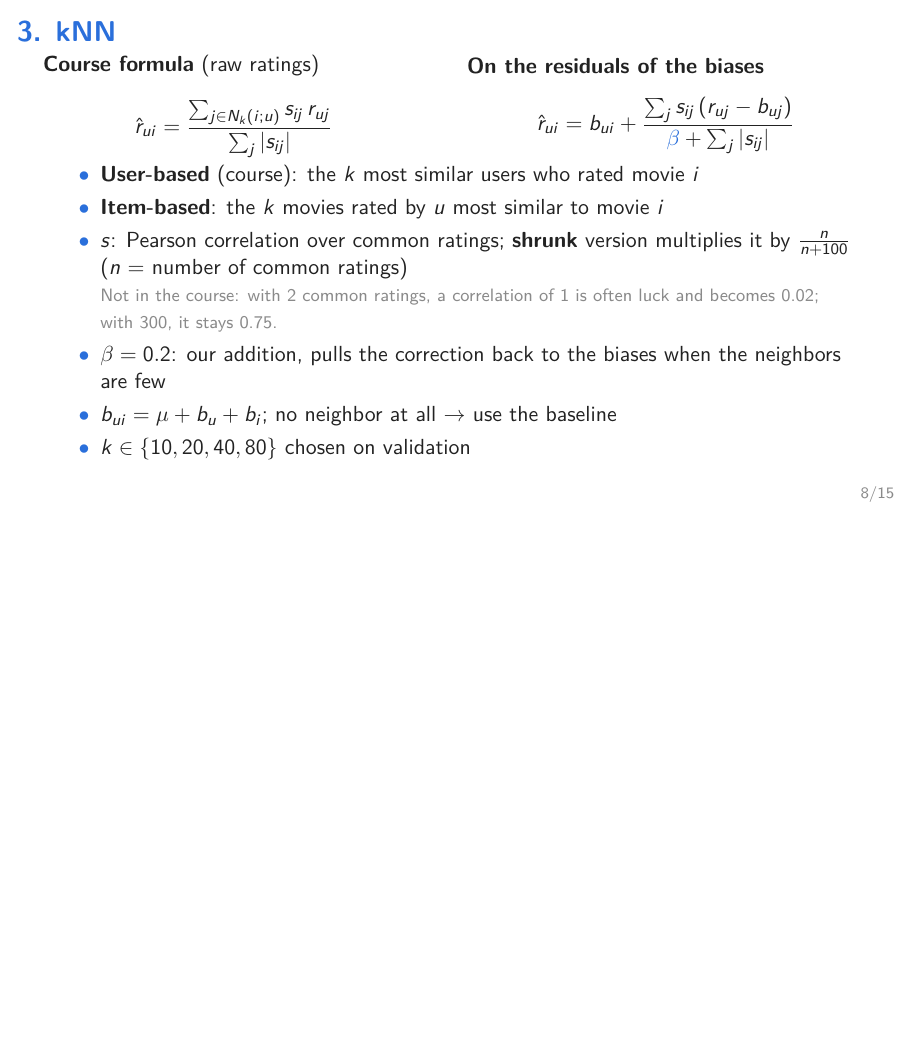
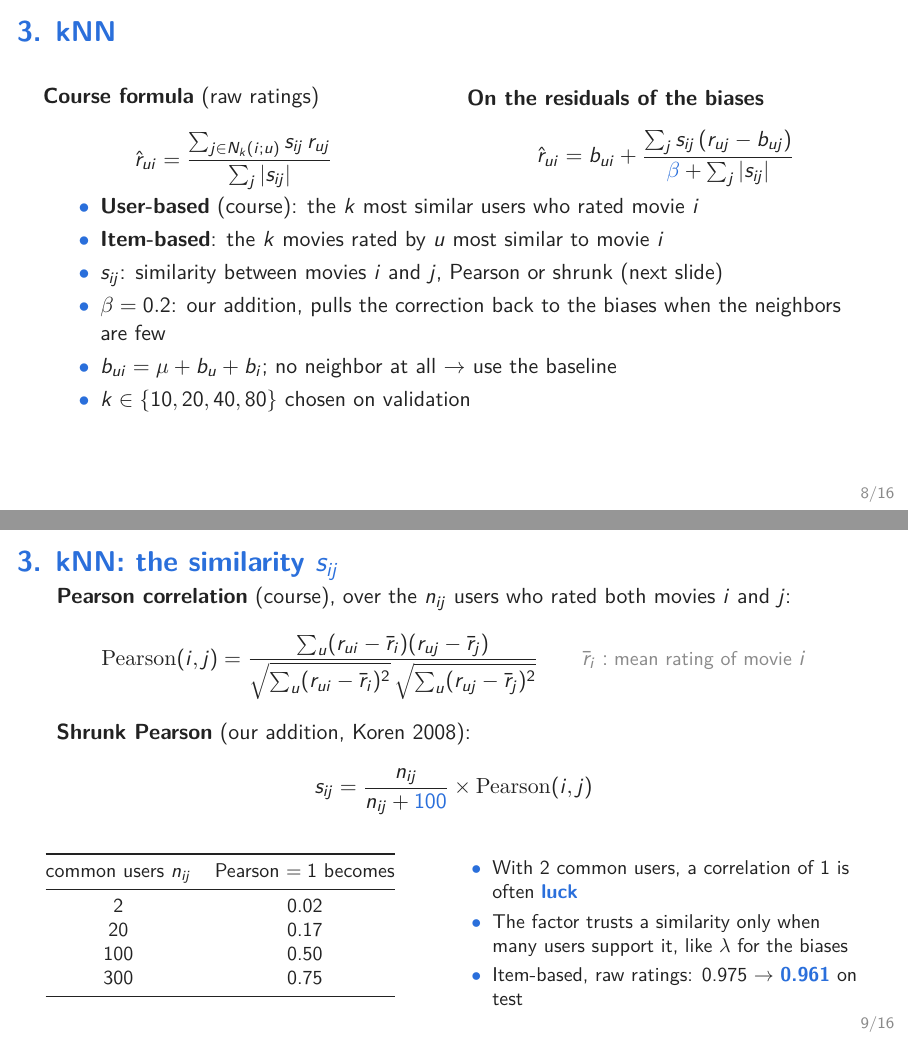
Before and after one commit to quentinRevillon/collaborative-filtering, LaTeX slides (slides/slides.tex): page 8 of 15 before the commit and pages 8 and 9 of 16 after it, the two joined at a grey line, the shorter picture padded with empty space. Compiled offline with pdfLaTeX.

Commit message:
Slides: kNN similarity slide with the Pearson and shrunk formulas

```diff
--- a/slides/slides.tex
+++ b/slides/slides.tex
@@ -233,12 +233,46 @@ Gradient descent, $\lambda = 0.1$ & 0.702 & 0.876 \\
 \begin{itemize}
   \item \textbf{User-based} (course): the $k$ most similar users who rated movie $i$
   \item \textbf{Item-based}: the $k$ movies rated by $u$ most similar to movie $i$
-  \item $s$: Pearson correlation over common ratings; \textbf{shrunk} version multiplies it by $\frac{n}{n + 100}$ ($n$ = number of common ratings)\\
-        \muted{\footnotesize Not in the course: with 2 common ratings, a correlation of 1 is often luck and becomes 0.02; with 300, it stays 0.75.}
+  \item $s_{ij}$: similarity between movies $i$ and $j$, Pearson or shrunk (next slide)
   \item $\beta = 0.2$: our addition, pulls the correction back to the biases when the neighbors are few
   \item $b_{ui} = \mu + b_u + b_i$; no neighbor at all $\to$ use the baseline
   \item $k \in \{10, 20, 40, 80\}$ chosen on validation
 \end{itemize}
+\end{frame}
+
+%-----------------------------------------------------------------------------
+\begin{frame}{3. kNN: the similarity $s_{ij}$}
+\textbf{Pearson correlation} (course), over the $n_{ij}$ users who rated both movies $i$ and $j$:
+\[
+  \mathrm{Pearson}(i, j) =
+  \frac{\sum_{u} (r_{ui} - \bar r_i)(r_{uj} - \bar r_j)}
+       {\sqrt{\sum_{u} (r_{ui} - \bar r_i)^2}\,\sqrt{\sum_{u} (r_{uj} - \bar r_j)^2}}
+  \qquad \muted{\small\bar r_i: \text{mean rating of movie } i}
+\]
+\textbf{Shrunk Pearson} (our addition, Koren 2008):
+\[
+  s_{ij} = \frac{n_{ij}}{n_{ij} + \textcolor{accent}{100}} \times \mathrm{Pearson}(i, j)
+\]
+\begin{columns}[c]
+\column{0.45\textwidth}
+\small
+\begin{tabular}{@{}cc@{}}
+\toprule
+common users $n_{ij}$ & Pearson $= 1$ becomes \\
+\midrule
+2 & 0.02 \\
+20 & 0.17 \\
+100 & 0.50 \\
+300 & 0.75 \\
+\bottomrule
+\end{tabular}
+\column{0.52\textwidth}
+\begin{itemize}\small
+  \item With 2 common users, a correlation of 1 is often \key{luck}
+  \item The factor trusts a similarity only when many users support it, like $\lambda$ for the biases
+  \item Item-based, raw ratings: 0.975 $\to$ \key{0.961} on test
+\end{itemize}
+\end{columns}
 \end{frame}
 
 %-----------------------------------------------------------------------------
```
Also changed, not shown: slides.pdf, slides/slides.pdf.
